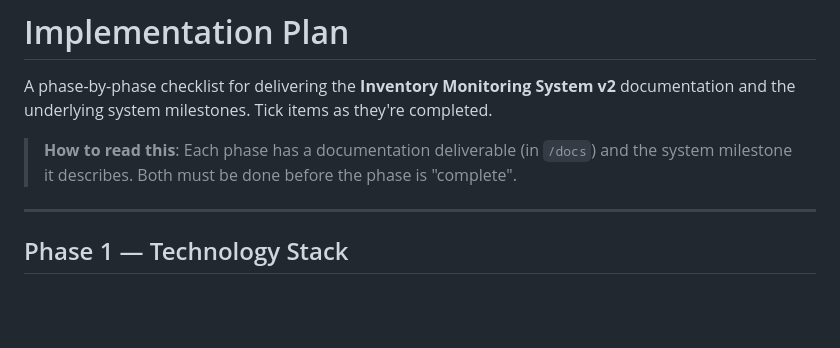
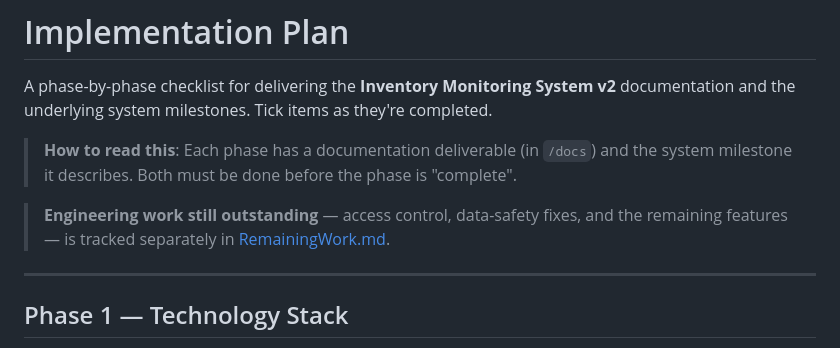
Before and after one commit to genuwin14/FabLab, a Markdown page: docs/ImplementationPlan.md, the part around the change. Rendered like a GitHub page; blank space fills up the shorter version.

```diff
--- a/docs/ImplementationPlan.md
+++ b/docs/ImplementationPlan.md
@@ -3,6 +3,8 @@
 A phase-by-phase checklist for delivering the **Inventory Monitoring System v2** documentation and the underlying system milestones. Tick items as they're completed.
 
 > **How to read this**: Each phase has a documentation deliverable (in `/docs`) and the system milestone it describes. Both must be done before the phase is "complete".
+
+> **Engineering work still outstanding** — access control, data-safety fixes, and the remaining features — is tracked separately in [RemainingWork.md](RemainingWork.md).
 
 ---
 
```
Also changed, not shown: docs/RemainingWork.md (added, +63 -0 lines).
